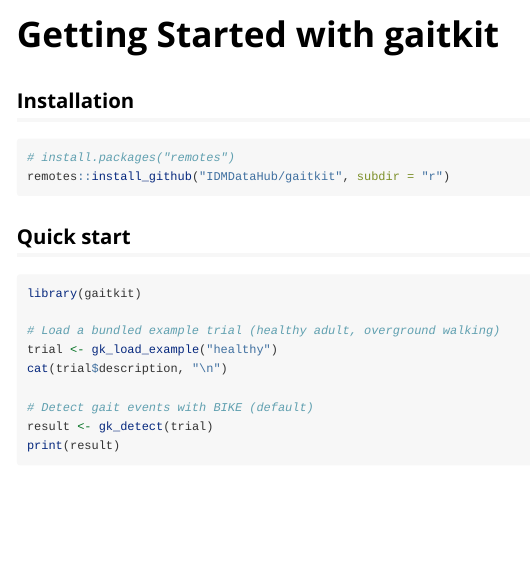
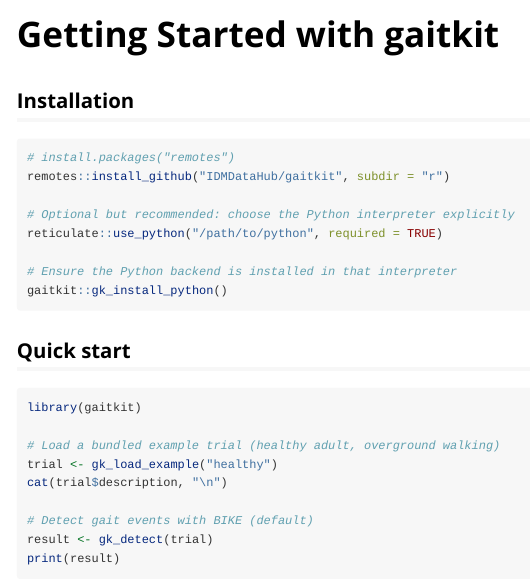
Before and after one commit to IDMDataHub/gaitkit, an R Markdown document (r/vignettes/getting-started.Rmd): the page in a window 1100 px wide, from its top. Rendered offline with R 4.5, knitr and Pandoc, with nearby package versions.

Commit message:
docs(r-vignette): include explicit Python backend setup steps

````diff
--- a/r/vignettes/getting-started.Rmd
+++ b/r/vignettes/getting-started.Rmd
@@ -12,6 +12,12 @@ vignette: >
 ```r
 # install.packages("remotes")
 remotes::install_github("IDMDataHub/gaitkit", subdir = "r")
+
+# Optional but recommended: choose the Python interpreter explicitly
+reticulate::use_python("/path/to/python", required = TRUE)
+
+# Ensure the Python backend is installed in that interpreter
+gaitkit::gk_install_python()
 ```
 
 ## Quick start
````
